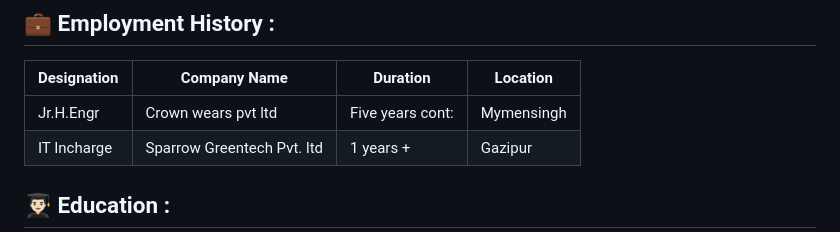
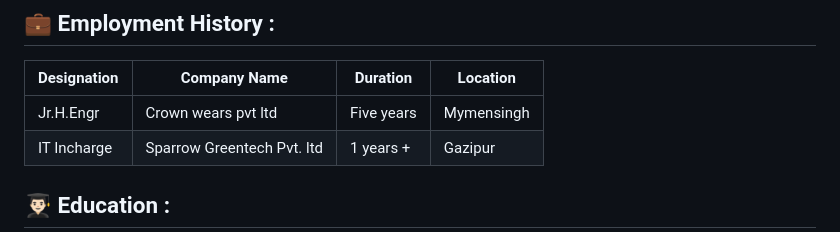
Before and after one commit to Engr-Humaun-Kabir/Engr-Humaun-Kabir, a Markdown page: README.md, the part around the change. Rendered like a GitHub page.

```diff
--- a/README.md
+++ b/README.md
@@ -60,7 +60,7 @@ I am a passionate computer science teacher. I have been teaching programming lan
 
 | Designation | Company Name | Duration | Location |
 |-------------|--------------|----------|----------|
-| Jr.H.Engr   | Crown wears pvt ltd | Five years cont: |Mymensingh |
+| Jr.H.Engr   | Crown wears pvt ltd | Five years |Mymensingh |
 | IT Incharge  | Sparrow Greentech Pvt. ltd | 1 years + |Gazipur|
 
 ## 👨🏻‍🎓   Education :
```
